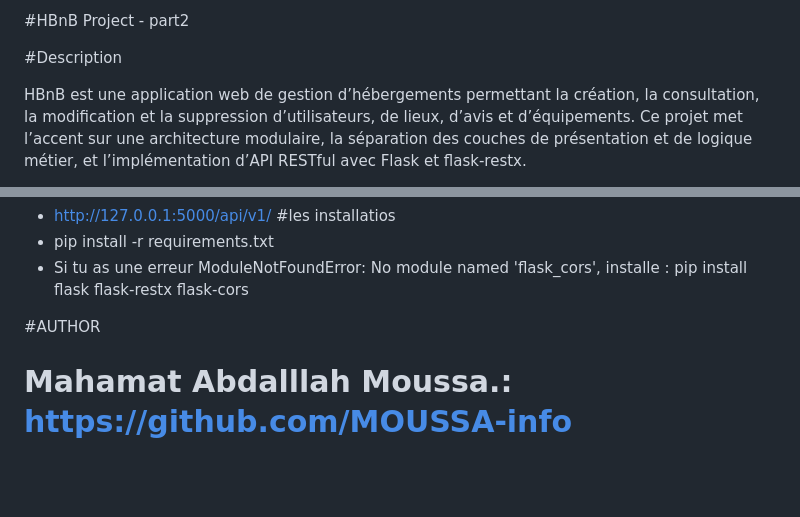
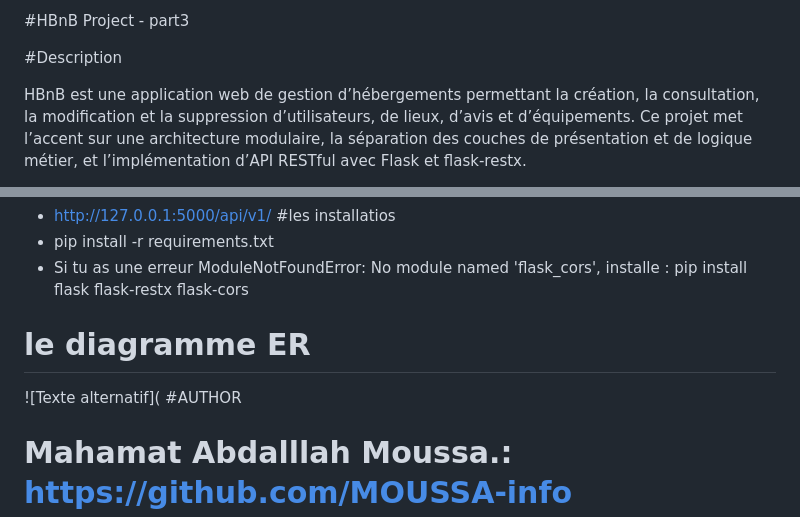
Before and after one commit to RipsySais/holbertonschool-hbnb, a Markdown page: part3/hbnb/README.md, 2 parts joined by grey strips. Rendered like a GitHub page; blank space fills up the shorter version.

```diff
--- a/part3/hbnb/README.md
+++ b/part3/hbnb/README.md
@@ -1,4 +1,4 @@
-#HBnB Project - part2
+#HBnB Project - part3
 
 #Description
 
@@ -117,7 +117,8 @@ flask-cors
 #les installatios
 - pip install -r requirements.txt
 - Si tu as une erreur ModuleNotFoundError: No module named 'flask_cors', installe : pip install flask flask-restx flask-cors
-
+# le diagramme ER
+![Texte alternatif](
 #AUTHOR
 # Mahamat Abdalllah Moussa.: https://github.com/MOUSSA-info
 # Ahmed Cisse.: https://github.com/RipsySais
```
